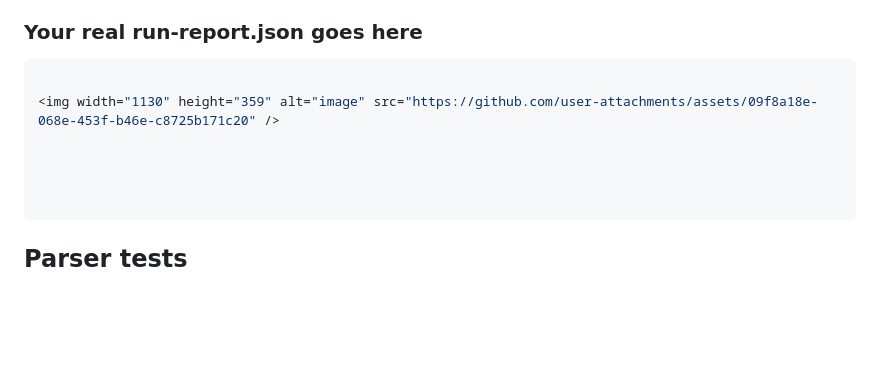
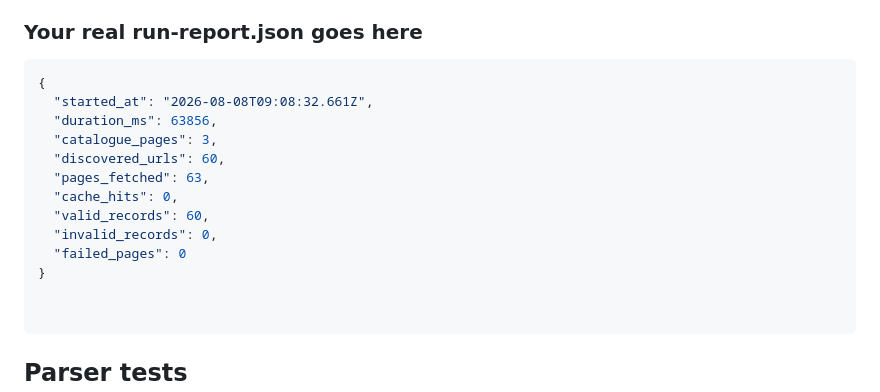
Before and after one commit to Shahmeerhaider/Task-5-week-5Flyrank, a Markdown page: README.md, the part around the change. Drawn GitHub-style; blank space fills up the shorter version.

````diff
--- a/README.md
+++ b/README.md
@@ -162,10 +162,17 @@ your own real output.
 ### Your real run-report.json goes here
 
 ```json
-
-<img width="1130" height="359" alt="image" src="https://github.com/user-attachments/assets/09f8a18e-068e-453f-b46e-c8725b171c20" />
-
-
+{
+  "started_at": "2026-08-08T09:08:32.661Z",
+  "duration_ms": 63856,
+  "catalogue_pages": 3,
+  "discovered_urls": 60,
+  "pages_fetched": 63,
+  "cache_hits": 0,
+  "valid_records": 60,
+  "invalid_records": 0,
+  "failed_pages": 0
+}
 
 
 ```
````
